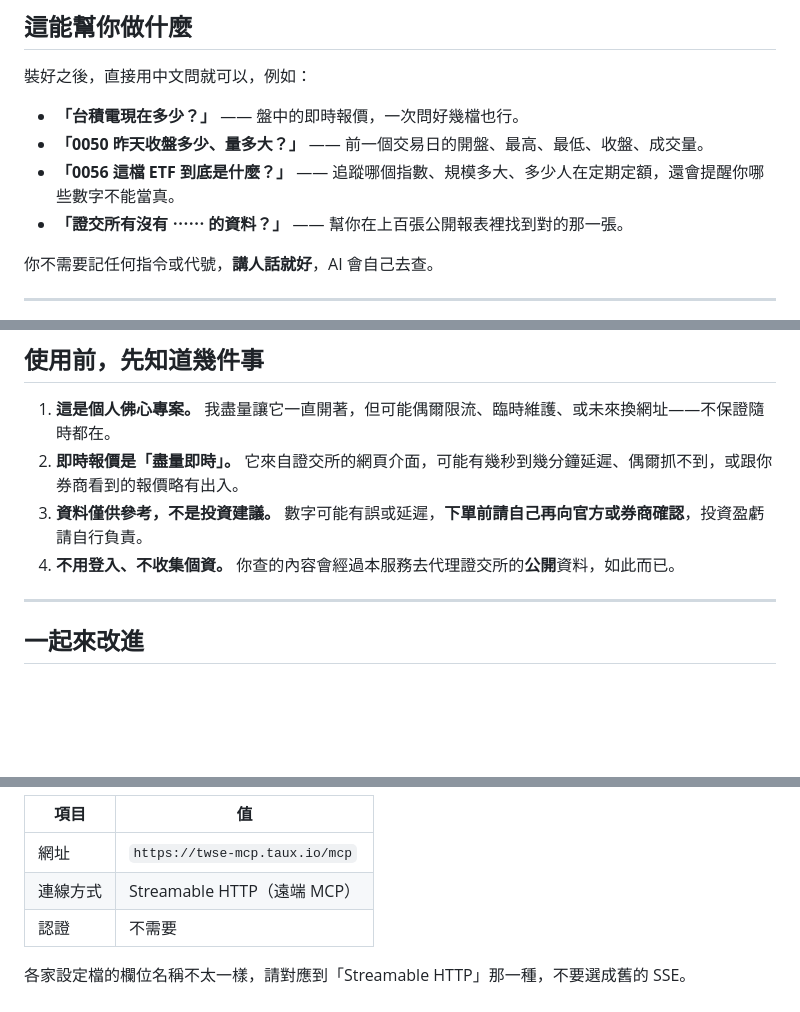
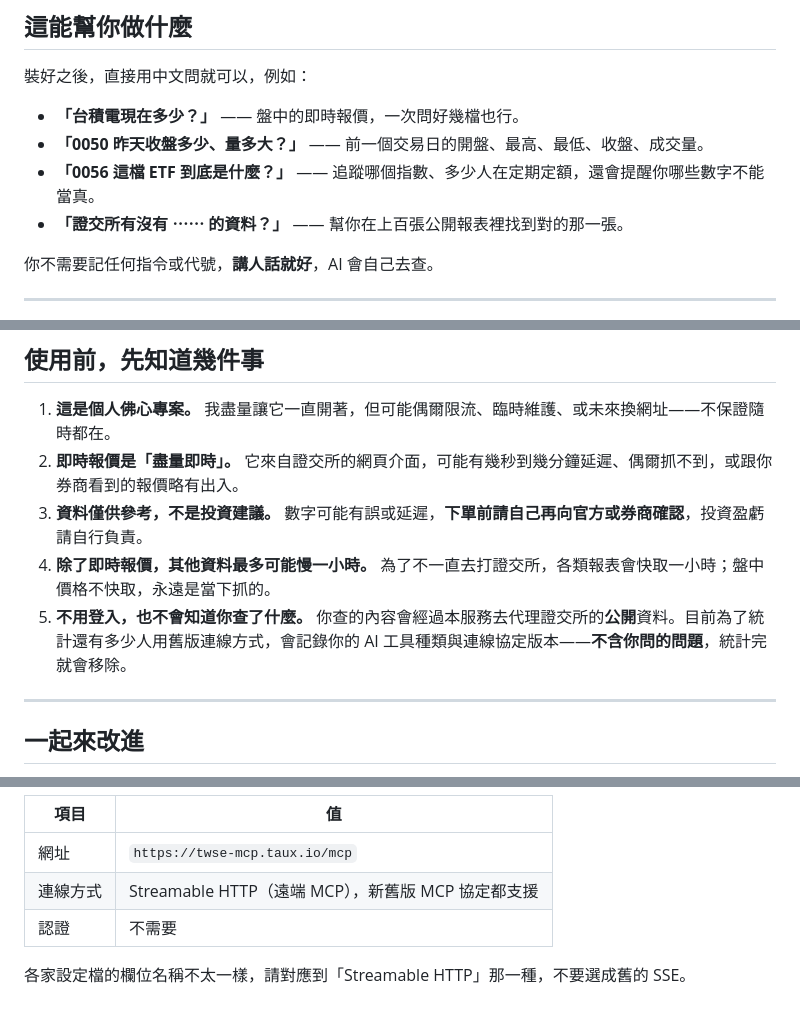
Before and after one commit to taux-io/twse-mcp, a Markdown page: README.md, 3 parts joined by grey strips. Drawn GitHub-style; blank space fills up the shorter version.

```diff
--- a/README.md
+++ b/README.md
@@ -23,7 +23,7 @@
 
 - **「台積電現在多少？」** —— 盤中的即時報價，一次問好幾檔也行。
 - **「0050 昨天收盤多少、量多大？」** —— 前一個交易日的開盤、最高、最低、收盤、成交量。
-- **「0056 這檔 ETF 到底是什麼？」** —— 追蹤哪個指數、規模多大、多少人在定期定額，還會提醒你哪些數字不能當真。
+- **「0056 這檔 ETF 到底是什麼？」** —— 追蹤哪個指數、多少人在定期定額，還會提醒你哪些數字不能當真。
 - **「證交所有沒有 ⋯⋯ 的資料？」** —— 幫你在上百張公開報表裡找到對的那一張。
 
 你不需要記任何指令或代號，**講人話就好**，AI 會自己去查。
@@ -139,7 +139,8 @@
 1. **這是個人佛心專案。** 我盡量讓它一直開著，但可能偶爾限流、臨時維護、或未來換網址——不保證隨時都在。
 2. **即時報價是「盡量即時」。** 它來自證交所的網頁介面，可能有幾秒到幾分鐘延遲、偶爾抓不到，或跟你券商看到的報價略有出入。
 3. **資料僅供參考，不是投資建議。** 數字可能有誤或延遲，**下單前請自己再向官方或券商確認**，投資盈虧請自行負責。
-4. **不用登入、不收集個資。** 你查的內容會經過本服務去代理證交所的**公開**資料，如此而已。
+4. **除了即時報價，其他資料最多可能慢一小時。** 為了不一直去打證交所，各類報表會快取一小時；盤中價格不快取，永遠是當下抓的。
+5. **不用登入，也不會知道你查了什麼。** 你查的內容會經過本服務去代理證交所的**公開**資料。目前為了統計還有多少人用舊版連線方式，會記錄你的 AI 工具種類與連線協定版本——**不含你問的問題**，統計完就會移除。
 
 ---
 
@@ -181,7 +182,7 @@ codex mcp add twse --url https://twse-mcp.taux.io/mcp
 | 項目 | 值 |
 |---|---|
 | 網址 | `https://twse-mcp.taux.io/mcp` |
-| 連線方式 | Streamable HTTP（遠端 MCP） |
+| 連線方式 | Streamable HTTP（遠端 MCP），新舊版 MCP 協定都支援 |
 | 認證 | 不需要 |
 
 各家設定檔的欄位名稱不太一樣，請對應到「Streamable HTTP」那一種，不要選成舊的 SSE。
```
Also changed, not shown: README.en.md (+4 -3 lines).
